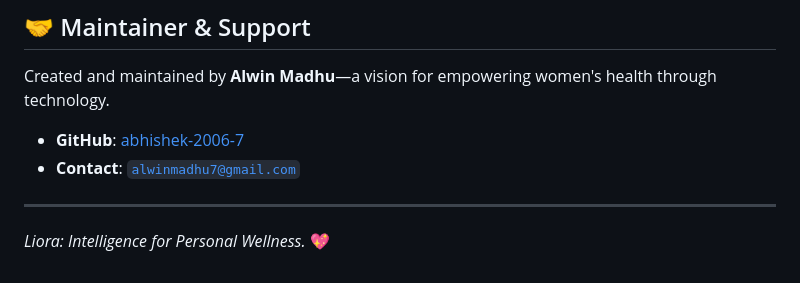
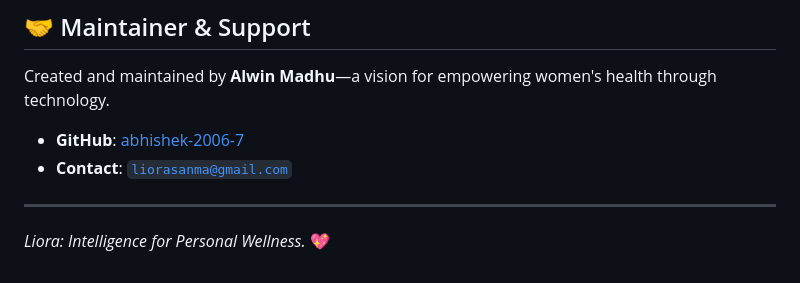
Before and after one commit to alwin-m/liora, a Markdown page: README.md, the part around the change. GitHub-like rendering.

```diff
--- a/README.md
+++ b/README.md
@@ -80,7 +80,7 @@ Located in `skills/liora/`:
 Created and maintained by **Alwin Madhu**—a vision for empowering women's health through technology.
 
 - **GitHub**: [abhishek-2006-7](https://github.com/abhishek-2006-7)
-- **Contact**: [`alwinmadhu7@gmail.com`](mailto:alwinmadhu7@gmail.com)
+- **Contact**: [`liorasanma@gmail.com`](mailto:liorasanma@gmail.com)
 
 ---
 *Liora: Intelligence for Personal Wellness.* 💖
```
